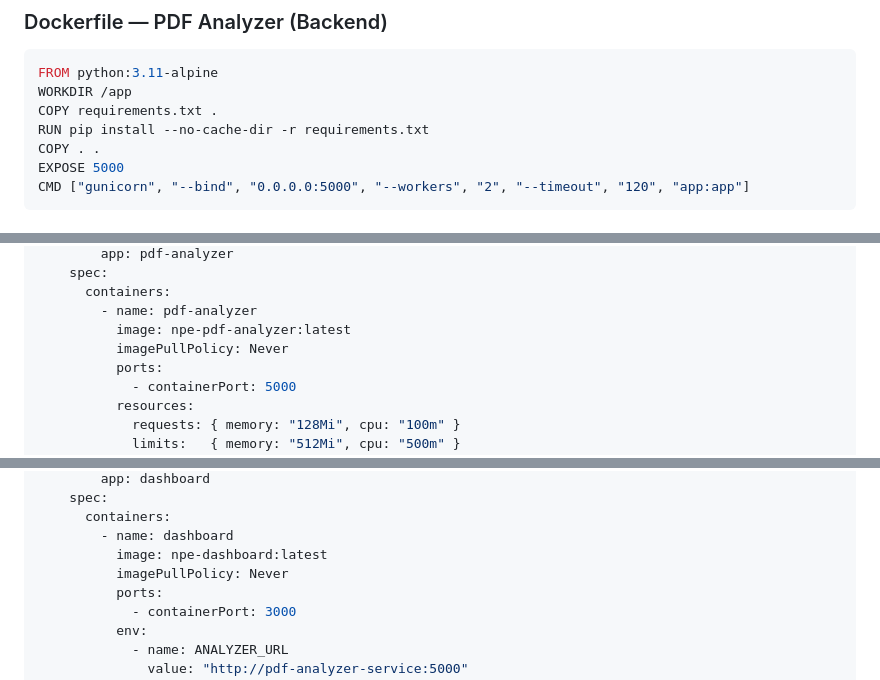
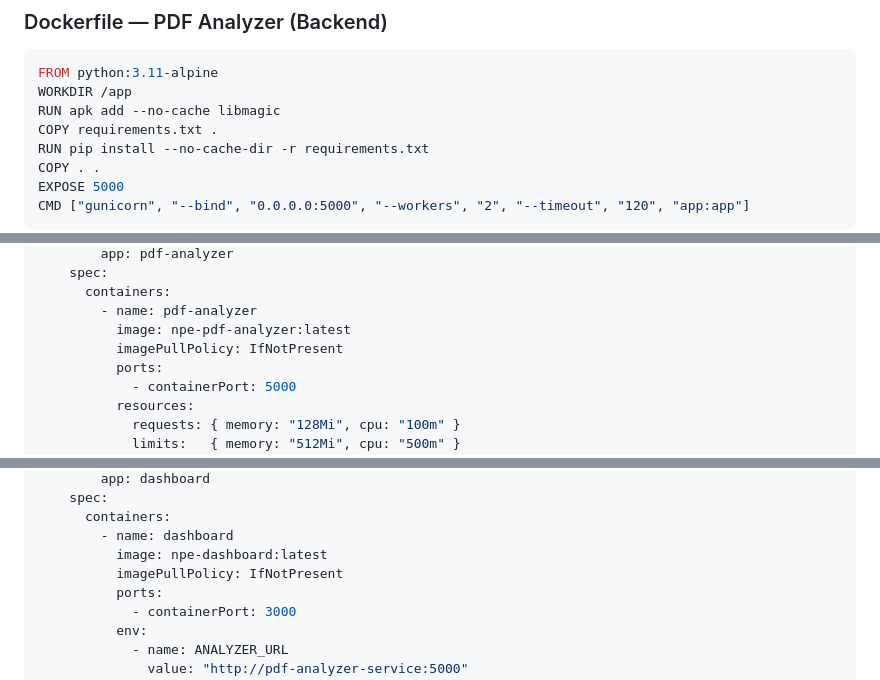
Before and after one commit to marcushyungseok/Triangle-AI, a Markdown page: README.md, 3 parts joined by grey strips. Rendered like a GitHub page.

Commit message:
Sync documentation (README) with new Multi-Format/Universal features

````diff
--- a/README.md
+++ b/README.md
@@ -614,6 +614,7 @@ minikube service dashboard-service -n npe-learner
 ```dockerfile
 FROM python:3.11-alpine
 WORKDIR /app
+RUN apk add --no-cache libmagic
 COPY requirements.txt .
 RUN pip install --no-cache-dir -r requirements.txt
 COPY . .
@@ -654,7 +655,7 @@ spec:
       containers:
         - name: pdf-analyzer
           image: npe-pdf-analyzer:latest
-          imagePullPolicy: Never
+          imagePullPolicy: IfNotPresent
           ports:
             - containerPort: 5000
           resources:
@@ -699,7 +700,7 @@ spec:
       containers:
         - name: dashboard
           image: npe-dashboard:latest
-          imagePullPolicy: Never
+          imagePullPolicy: IfNotPresent
           ports:
             - containerPort: 3000
           env:
````
Also changed, not shown: npe_learner_analysis.md (+3 -2 lines).
